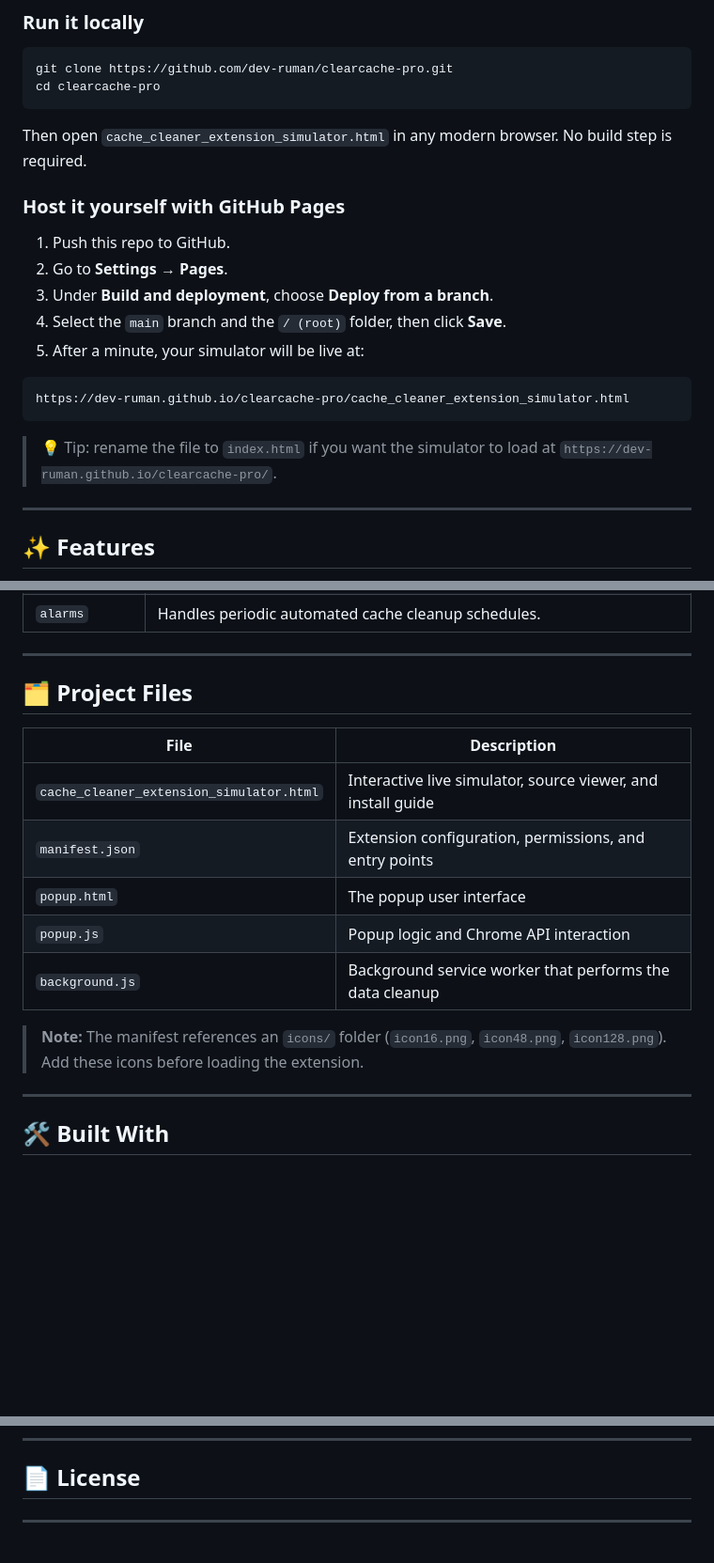
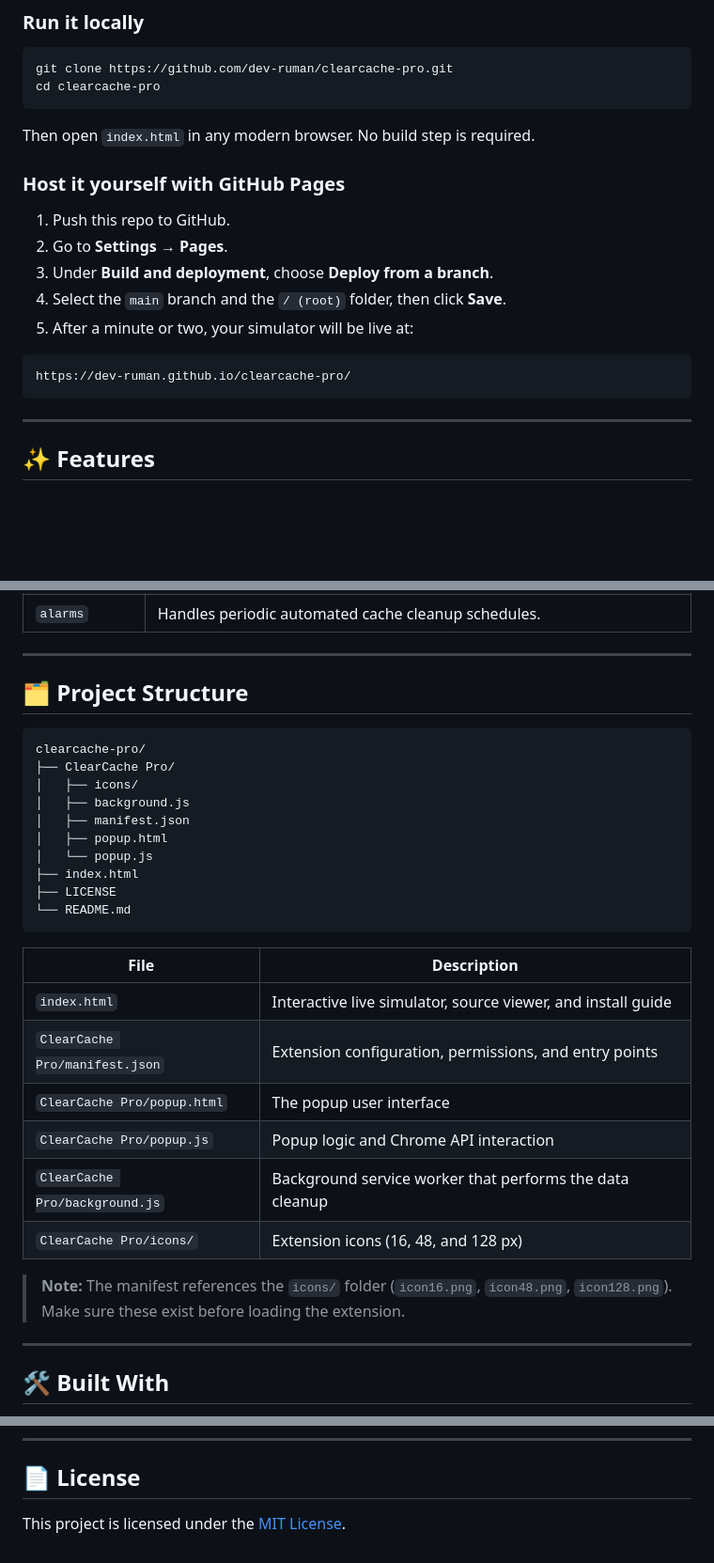
Before and after one commit to dev-ruman/clearcache-pro, a Markdown page: README.md, 3 parts joined by grey strips. Shown at 94% size. GitHub-like rendering; blank space fills up the shorter version.

Commit message:
Revise README links and project structure details
Updated links and file references in README.md for clarity and accuracy.

````diff
--- a/README.md
+++ b/README.md
@@ -42,7 +42,7 @@ git clone https://github.com/dev-ruman/clearcache-pro.git
 cd clearcache-pro
 ```
 
-Then open `cache_cleaner_extension_simulator.html` in any modern browser. No build step is required.
+Then open `index.html` in any modern browser. No build step is required.
 
 ### Host it yourself with GitHub Pages
 
@@ -50,13 +50,11 @@ Then open `cache_cleaner_extension_simulator.html` in any modern browser. No bui
 2. Go to **Settings → Pages**.
 3. Under **Build and deployment**, choose **Deploy from a branch**.
 4. Select the `main` branch and the `/ (root)` folder, then click **Save**.
-5. After a minute, your simulator will be live at:
+5. After a minute or two, your simulator will be live at:
 
 ```
-https://dev-ruman.github.io/clearcache-pro/cache_cleaner_extension_simulator.html
+https://dev-ruman.github.io/clearcache-pro/
 ```
-
-> 💡 Tip: rename the file to `index.html` if you want the simulator to load at `https://dev-ruman.github.io/clearcache-pro/`.
 
 ---
 
@@ -114,17 +114,31 @@ Click **Load unpacked** and select the folder containing the extension files. Th
 
 ---
 
-## 🗂️ Project Files
+## 🗂️ Project Structure
+
+```
+clearcache-pro/
+├── ClearCache Pro/
+│   ├── icons/
+│   ├── background.js
+│   ├── manifest.json
+│   ├── popup.html
+│   └── popup.js
+├── index.html
+├── LICENSE
+└── README.md
+```
 
 | File | Description |
 |---|---|
-| `cache_cleaner_extension_simulator.html` | Interactive live simulator, source viewer, and install guide |
-| `manifest.json` | Extension configuration, permissions, and entry points |
-| `popup.html` | The popup user interface |
-| `popup.js` | Popup logic and Chrome API interaction |
-| `background.js` | Background service worker that performs the data cleanup |
+| `index.html` | Interactive live simulator, source viewer, and install guide |
+| `ClearCache Pro/manifest.json` | Extension configuration, permissions, and entry points |
+| `ClearCache Pro/popup.html` | The popup user interface |
+| `ClearCache Pro/popup.js` | Popup logic and Chrome API interaction |
+| `ClearCache Pro/background.js` | Background service worker that performs the data cleanup |
+| `ClearCache Pro/icons/` | Extension icons (16, 48, and 128 px) |
 
-> **Note:** The manifest references an `icons/` folder (`icon16.png`, `icon48.png`, `icon128.png`). Add these icons before loading the extension.
+> **Note:** The manifest references the `icons/` folder (`icon16.png`, `icon48.png`, `icon128.png`). Make sure these exist before loading the extension.
 
 ---
 
@@ -149,4 +163,4 @@ If you find this project useful, consider giving it a ⭐ on GitHub!
 
 ## 📄 License
 
-____________________________
+This project is licensed under the [MIT License](LICENSE).
````
Also changed, not shown: other parts of README.md (+7 -5 lines).
